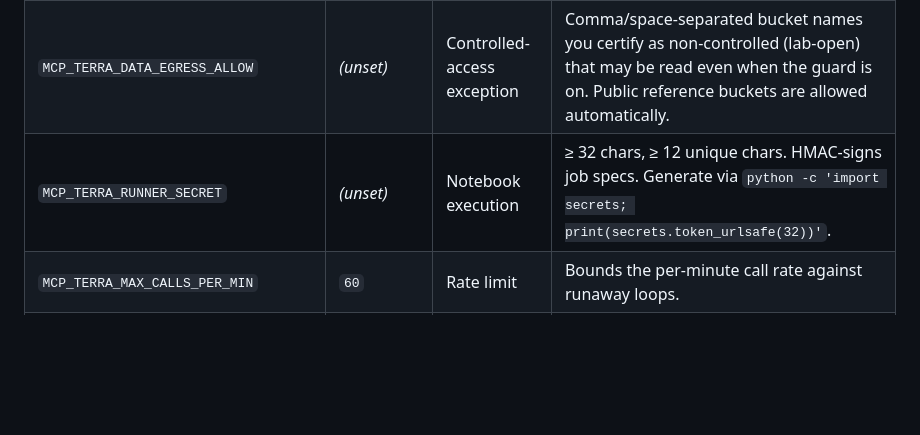
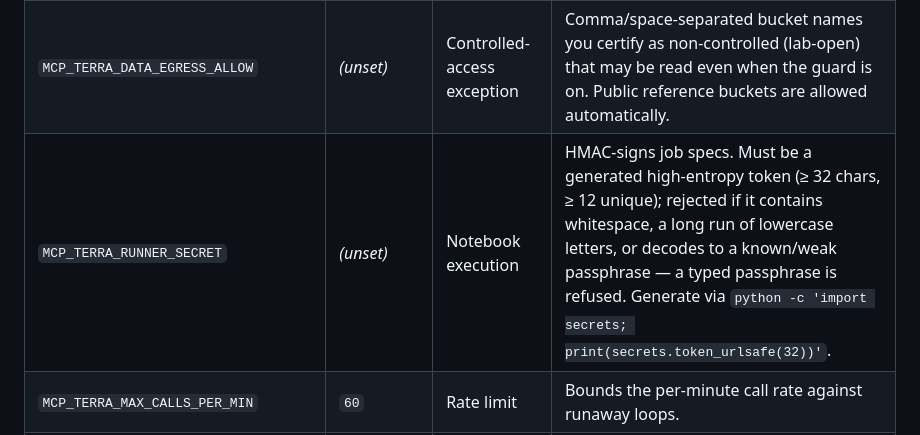
Before and after one commit to talha1369/mcp-terra, a Markdown page: README.md, the part around the change. Drawn GitHub-style; blank space fills up the shorter version.

```diff
--- a/README.md
+++ b/README.md
@@ -264,7 +264,7 @@ hijack). To change a value, restart the MCP process.
 | `MCP_TERRA_WORKSPACE` | *(unset)* | Workspace lock | `namespace/name` — restricts the MCP to one workspace. Strongly recommended. |
 | `MCP_TERRA_CONTROLLED_ACCESS` | `0` | NIH controlled data | `1` = refuse raw-data egress to the LLM (`terra_read_bucket_object`, `terra_get_entities`) for non-public buckets — GDS/DUC. Off by default (lab/public analysis unhindered). See [docs/compliance.md](docs/compliance.md). |
 | `MCP_TERRA_DATA_EGRESS_ALLOW` | *(unset)* | Controlled-access exception | Comma/space-separated bucket names you certify as non-controlled (lab-open) that may be read even when the guard is on. Public reference buckets are allowed automatically. |
-| `MCP_TERRA_RUNNER_SECRET` | *(unset)* | Notebook execution | ≥ 32 chars, ≥ 12 unique chars. HMAC-signs job specs. Generate via `python -c 'import secrets; print(secrets.token_urlsafe(32))'`. |
+| `MCP_TERRA_RUNNER_SECRET` | *(unset)* | Notebook execution | HMAC-signs job specs. Must be a generated high-entropy token (≥ 32 chars, ≥ 12 unique); rejected if it contains whitespace, a long run of lowercase letters, or decodes to a known/weak passphrase — a typed passphrase is refused. Generate via `python -c 'import secrets; print(secrets.token_urlsafe(32))'`. |
 | `MCP_TERRA_MAX_CALLS_PER_MIN` | `60` | Rate limit | Bounds the per-minute call rate against runaway loops. |
 | `MCP_TERRA_KILL_REFUSAL_THRESHOLD` | `10` | Auto-kill-switch | Auto-trips the kill switch after N refusals in the window. |
 | `MCP_TERRA_KILL_REFUSAL_WINDOW_SEC` | `60` | Auto-kill-switch | Refusal-counting window for auto-trip. |
```
Also changed, not shown: SECURITY.md (+3 -0 lines), SOP.md (+1 -1 lines).
